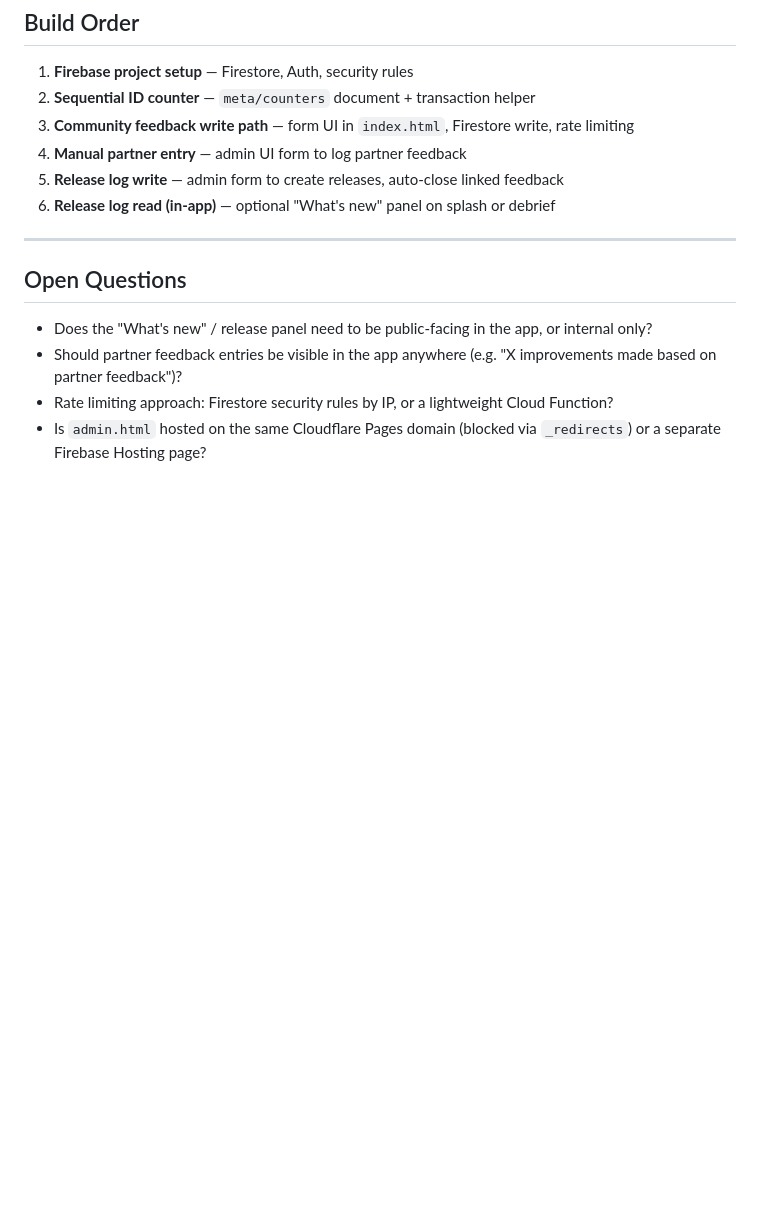
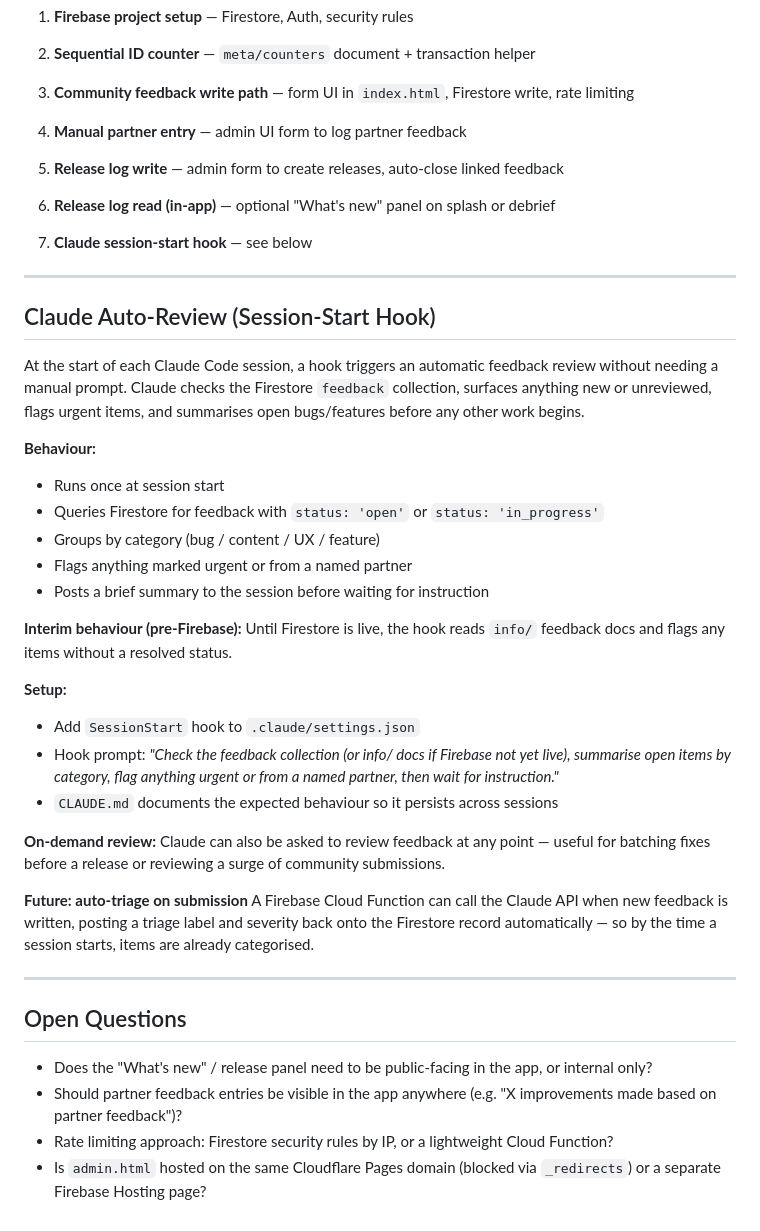
Before and after one commit to BenjuiceMcJuice/Whatadisaster, a Markdown page: docs/feedback-system-scope.md, the part around the change. Drawn GitHub-style; blank space fills up the shorter version.

Commit message:
docs: add Claude session-start feedback review to CLAUDE.md and scope
Auto-surfaces open feedback items at session start without needing a prompt.
Interim behaviour reads info/ docs until Firebase is live.

https://claude.ai/code/session_01Q864ug9zTSZeU8uoGBnKKs

```diff
--- a/docs/feedback-system-scope.md
+++ b/docs/feedback-system-scope.md
@@ -160,6 +160,35 @@ The form should feel lightweight — not a survey. One category pick and a text
 5. **Release log write** — admin form to create releases, auto-close linked feedback
 6. **Release log read (in-app)** — optional "What's new" panel on splash or debrief
 
+7. **Claude session-start hook** — see below
+
+---
+
+## Claude Auto-Review (Session-Start Hook)
+
+At the start of each Claude Code session, a hook triggers an automatic feedback review without needing a manual prompt. Claude checks the Firestore `feedback` collection, surfaces anything new or unreviewed, flags urgent items, and summarises open bugs/features before any other work begins.
+
+**Behaviour:**
+- Runs once at session start
+- Queries Firestore for feedback with `status: 'open'` or `status: 'in_progress'`
+- Groups by category (bug / content / UX / feature)
+- Flags anything marked urgent or from a named partner
+- Posts a brief summary to the session before waiting for instruction
+
+**Interim behaviour (pre-Firebase):**
+Until Firestore is live, the hook reads `info/` feedback docs and flags any items without a resolved status.
+
+**Setup:**
+- Add `SessionStart` hook to `.claude/settings.json`
+- Hook prompt: *"Check the feedback collection (or info/ docs if Firebase not yet live), summarise open items by category, flag anything urgent or from a named partner, then wait for instruction."*
+- `CLAUDE.md` documents the expected behaviour so it persists across sessions
+
+**On-demand review:**
+Claude can also be asked to review feedback at any point — useful for batching fixes before a release or reviewing a surge of community submissions.
+
+**Future: auto-triage on submission**
+A Firebase Cloud Function can call the Claude API when new feedback is written, posting a triage label and severity back onto the Firestore record automatically — so by the time a session starts, items are already categorised.
+
 ---
 
 ## Open Questions
```
Also changed, not shown: CLAUDE.md (+9 -0 lines).
